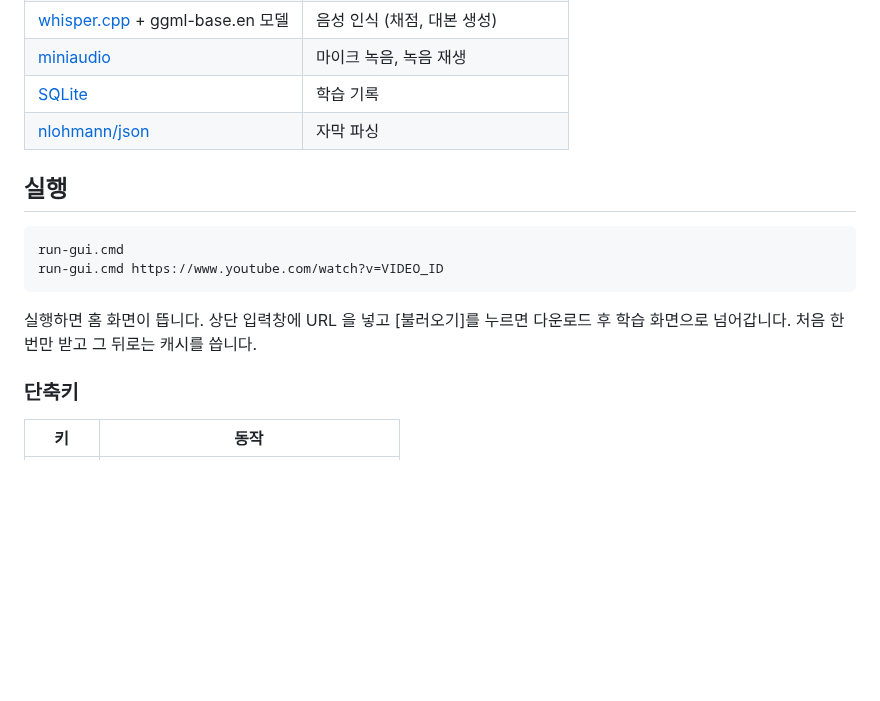
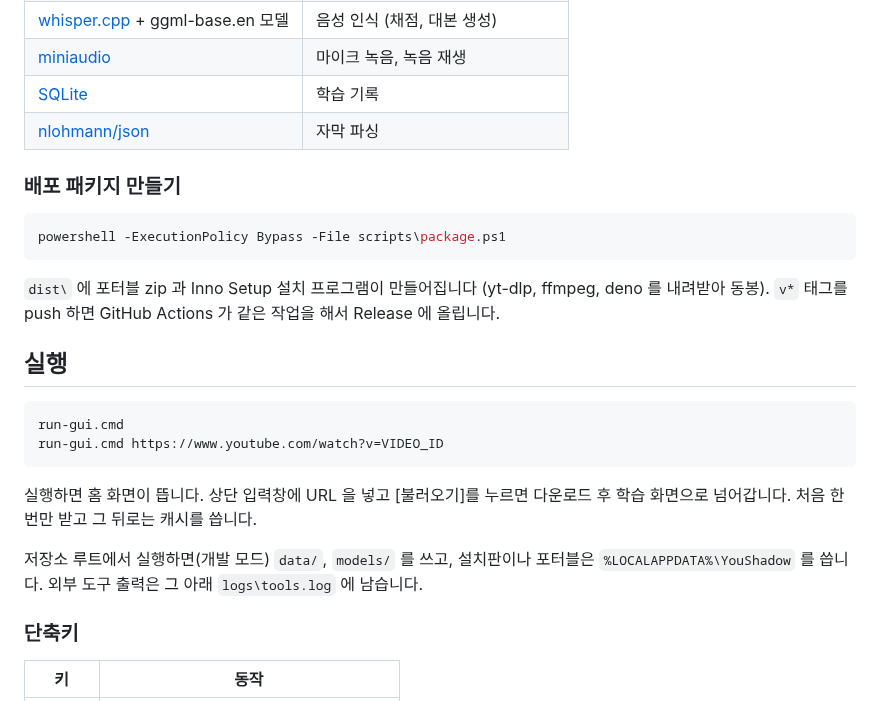
Before and after one commit to JuZeroKR/YouShadow, a Markdown page: README.md, the part around one of its changes. GitHub-like rendering; blank space fills up the shorter version.

````diff
--- a/README.md
+++ b/README.md
@@ -59,6 +73,14 @@ winget install yt-dlp.yt-dlp     # yt-dlp + ffmpeg 가 PATH 에 들어간다
 | [SQLite](https://www.sqlite.org/) | 학습 기록 |
 | [nlohmann/json](https://github.com/nlohmann/json) | 자막 파싱 |
 
+### 배포 패키지 만들기
+
+```powershell
+powershell -ExecutionPolicy Bypass -File scripts\package.ps1
+```
+
+`dist\` 에 포터블 zip 과 Inno Setup 설치 프로그램이 만들어집니다 (yt-dlp, ffmpeg, deno 를 내려받아 동봉). `v*` 태그를 push 하면 GitHub Actions 가 같은 작업을 해서 Release 에 올립니다.
+
 ## 실행
 
 ```
@@ -67,6 +89,8 @@ run-gui.cmd https://www.youtube.com/watch?v=VIDEO_ID
 ```
 
 실행하면 홈 화면이 뜹니다. 상단 입력창에 URL 을 넣고 [불러오기]를 누르면 다운로드 후 학습 화면으로 넘어갑니다. 처음 한 번만 받고 그 뒤로는 캐시를 씁니다.
+
+저장소 루트에서 실행하면(개발 모드) `data/`, `models/` 를 쓰고, 설치판이나 포터블은 `%LOCALAPPDATA%\YouShadow` 를 씁니다. 외부 도구 출력은 그 아래 `logs\tools.log` 에 남습니다.
 
 ### 단축키
 
````
Also changed, not shown: other parts of README.md (+20 -2 lines), assets/youshadow.png (added), 17 other files.
